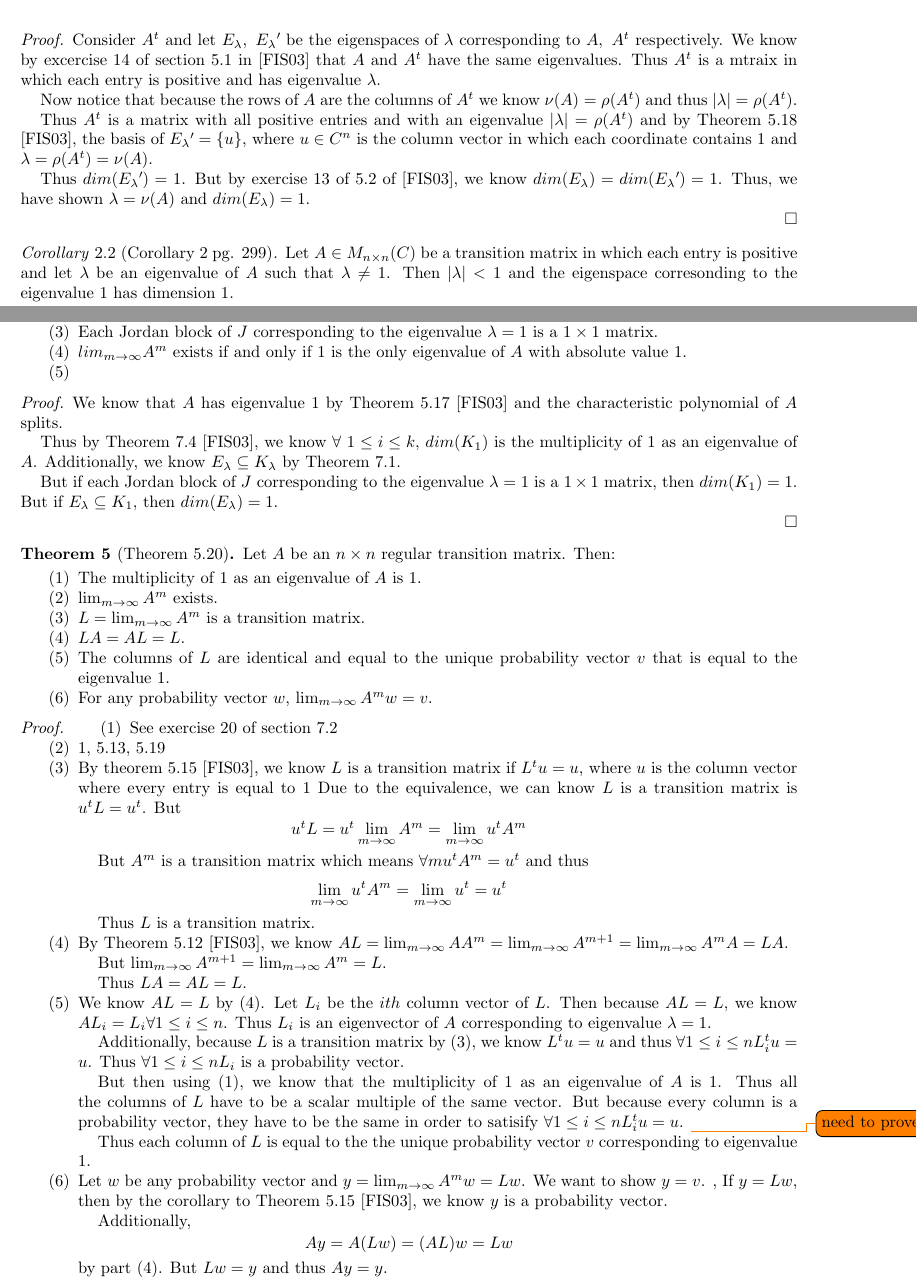
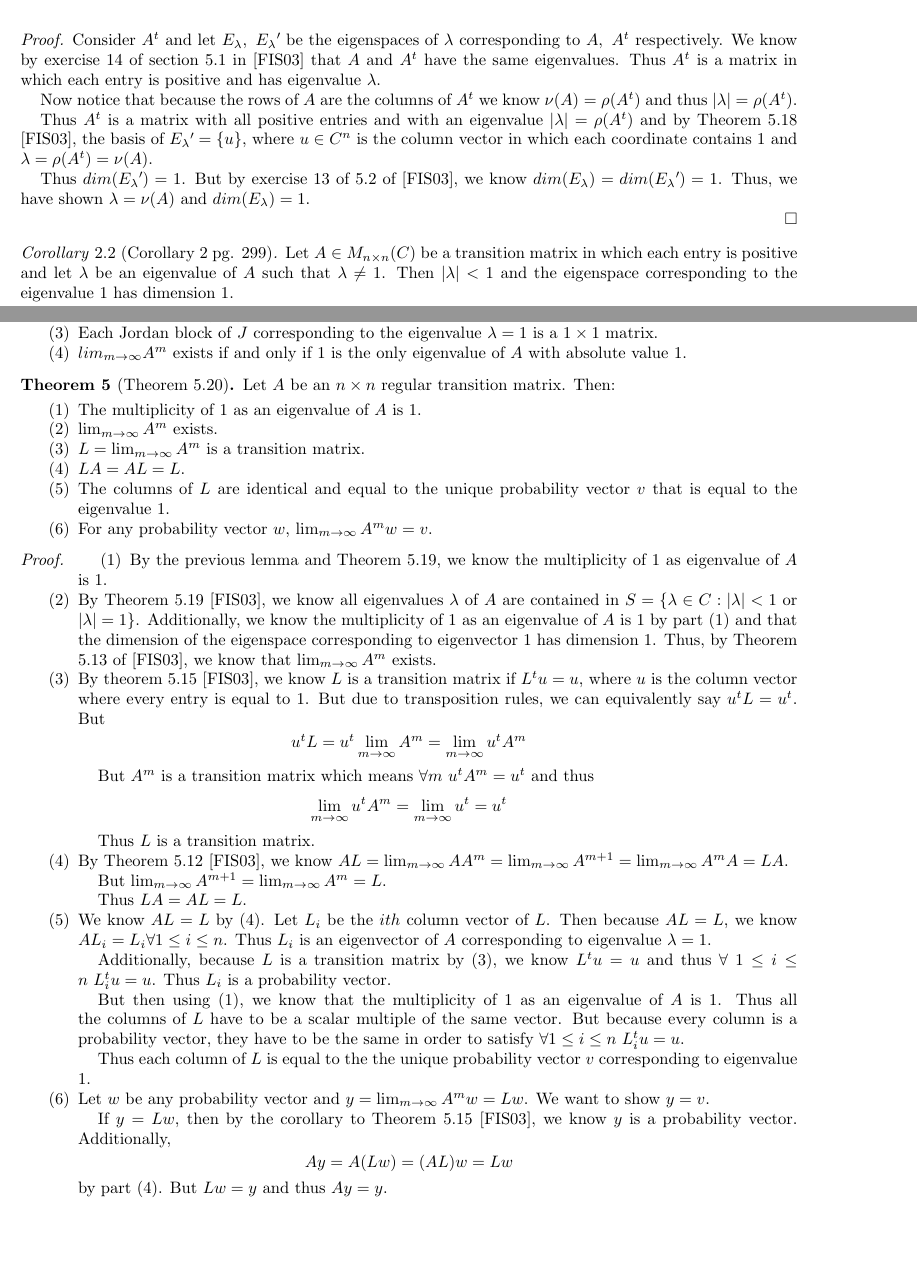
Before and after one commit to jobin212/adv-linear-project, a LaTeX paper (writeup/markovchains.tex): two parts of pages 3 and 5 of 6, joined at a grey line, cut so that both start at the same text, the shorter picture padded with empty space. Compiled offline with pdfLaTeX.

Commit message:
rough draft

```diff
--- a/writeup/markovchains.tex
+++ b/writeup/markovchains.tex
@@ -256,8 +258,8 @@ Thus any eigenvector $v$ of $A$ corresponding to $\lambda$ can be expressed as a
 \begin{proof}
 
 	Consider $A^t$ and let $E_{\lambda},\ E_{\lambda}\textprime$ be the eigenspaces of $\lambda$ corresponding to $A,\ A^t$ respectively.
-	We know by excercise 14 of section 5.1 in \cite{friedberg2003linear} that $A$ and $A^t$ have the same eigenvalues.
-	Thus $A^t$ is a mtraix in which each entry is positive and has eigenvalue $\lambda$.
+	We know by exercise 14 of section 5.1 in \cite{friedberg2003linear} that $A$ and $A^t$ have the same eigenvalues.
+	Thus $A^t$ is a matrix in which each entry is positive and has eigenvalue $\lambda$.
 
 	Now notice that because the rows of $A$ are the columns of $A^t$ we know $\nu(A) = \rho(A^t)$ and thus $|\lambda| = \rho(A^t)$.
 
@@ -275,7 +277,7 @@ Thus any eigenvector $v$ of $A$ corresponding to $\lambda$ can be expressed as a
 \begin{corollary}[Corollary 2 pg. 299]
 
 	Let $A \in M_{n \times n}(C)$ be a transition matrix in which each entry is positive and let $\lambda$ be an eigenvalue of $A$ such that $\lambda \neq 1$.
-	Then  $|\lambda| < 1$ and the eigenspace corresonding to the eigenvalue $1$ has dimension $1$.
+	Then  $|\lambda| < 1$ and the eigenspace corresponding to the eigenvalue $1$ has dimension $1$.
 
 \end{corollary}
 
@@ -372,13 +374,14 @@ The following lemmas use Jordan Canoncial form to prove Theorem 5.20.
 		\item $\exists c > 0$ such that $||J^m|| \leq c$ for every positive integer $m$.
 		\item Each Jordan block of $J$ corresponding to the eigenvalue $\lambda = 1$ is a $1 \times 1$ matrix.
 		\item $lim_{m \to \infty}A^m$ exists if and only if $1$ is the only eigenvalue of $A$ with absolute value $1$.
-		\item
+		%\item
 
 	\end{enumerate}
 
 
 \end{lemma}
 
+\begin{comment}
 \begin{proof}
 
 
@@ -424,17 +428,22 @@ Let $A$ be an $n \times n$ regular transition matrix. Then:
 
 \begin{enumerate}
 
-	\item See exercise 20 of section 7.2
+	\item
+			By the previous lemma and Theorem 5.19, we know the multiplicity of $1$ as eigenvalue of $A$ is 1.
 
-	\item 	1, 5.13, 5.19
 
 	\item
-			By theorem 5.15 \cite{friedberg2003linear}, we know $L$ is a transition matrix if $L^tu = u$, where $u$ is the column vector where every entry is equal to $1$
-			Due to the equivalence, we can  know $L$ is a transition matrix is  $u^tL = u^t$.
+			By Theorem 5.19 \cite{friedberg2003linear}, we know all eigenvalues $\lambda$ of $A$ are contained in $S = \{ \lambda \in C: |\lambda| < 1$ or $|\lambda| = 1\}$.
+			Additionally, we know the multiplicity of $1$ as an eigenvalue of $A$ is $1$ by part $(1)$ and that the dimension of the eigenspace corresponding to eigenvector $1$ has dimension $1$.
+			Thus, by Theorem 5.13 of \cite{friedberg2003linear}, we know that $\lim_{m \to \infty} A^m$ exists.
+
+	\item
+			By theorem 5.15 \cite{friedberg2003linear}, we know $L$ is a transition matrix if $L^tu = u$, where $u$ is the column vector where every entry is equal to $1$.
+			But due to transposition rules, we can equivalently say  $u^tL = u^t$.
 			But
 			$$u^tL = u^t \lim_{m \to \infty} A^m = \lim_{m \to \infty} u^t A^m$$
 
-			But $A^m$ is a transition matrix which means $\forall m u^t A^m = u^t$ and thus
+			But $A^m$ is a transition matrix which means $\forall m\ u^t A^m = u^t$ and thus
 			$$\lim_{m \to \infty} u^t A^m = \lim_{m \to \infty} u^t = u^t $$
 
 			Thus $L$ is a transition matrix.
@@ -455,21 +464,20 @@ Let $A$ be an $n \times n$ regular transition matrix. Then:
 			Then because $AL = L$, we know $AL_i = L_i \forall 1 \leq i \leq n$.
 			Thus $L_i$ is an eigenvector of $A$ corresponding to eigenvalue $\lambda = 1$.
 
-			Additionally, because $L$ is a transition matrix by $(3)$, we know $L^tu = u$ and thus $\forall 1 \leq i \leq n L_i^t u = u$.
-			Thus $\forall 1 \leq i \leq n L_i$ is a probability vector.
+			Additionally, because $L$ is a transition matrix by $(3)$, we know $L^tu = u$ and thus $\forall\ 1 \leq i \leq n\ L_i^t u = u$.
+			Thus $L_i$ is a probability vector.
 
 			But then using $(1)$, we know that the multiplicity of $1$ as an eigenvalue of $A$ is 1.
 			Thus all the columns of $L$ have to be a scalar multiple of the same vector.
-			But because every column is a probability vector, they have to be the same in order to satisify $\forall 1 \leq i \leq n L_i^t u = u$. \todo{need to prove?}
+			But because every column is a probability vector, they have to be the same in order to satisfy $\forall 1 \leq i \leq n\ L_i^t u = u$.
 
 			Thus each column of $L$ is equal to the the unique probability vector $v$ corresponding to eigenvalue $1$.
 
 	\item
 		Let $w$ be any probability vector and $y = \lim_{m \to \infty} A^m w  = Lw$.
 		We want to show $y = v$.
-		,
+
 		If $y = Lw$, then by the corollary to Theorem 5.15 \cite{friedberg2003linear}, we know $y$ is a probability vector.
-
 		Additionally,
 		$$Ay = A(Lw) = (AL)w = Lw$$
 		by part $(4)$.
```
Also changed, not shown: writeup/markovchains.pdf, writeup/markovchains.tex (14 more changed lines), 4 other files.
